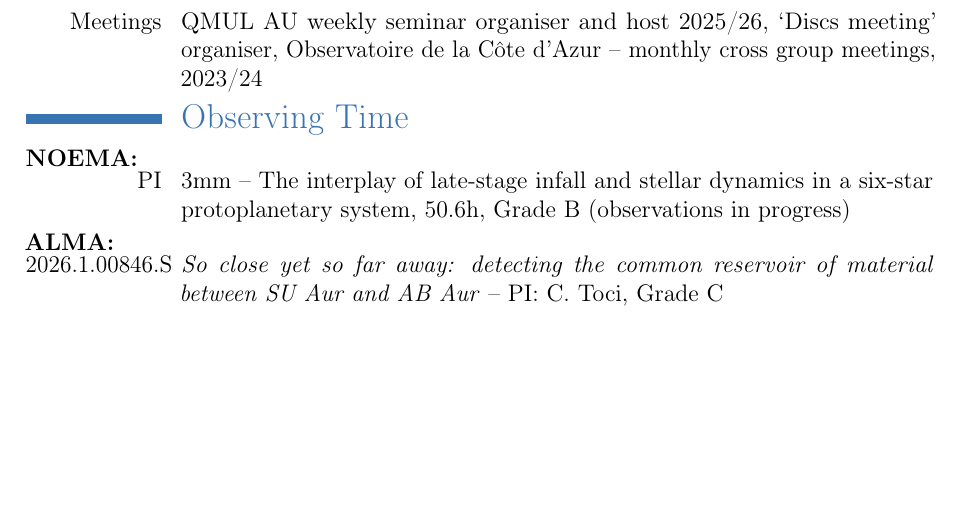
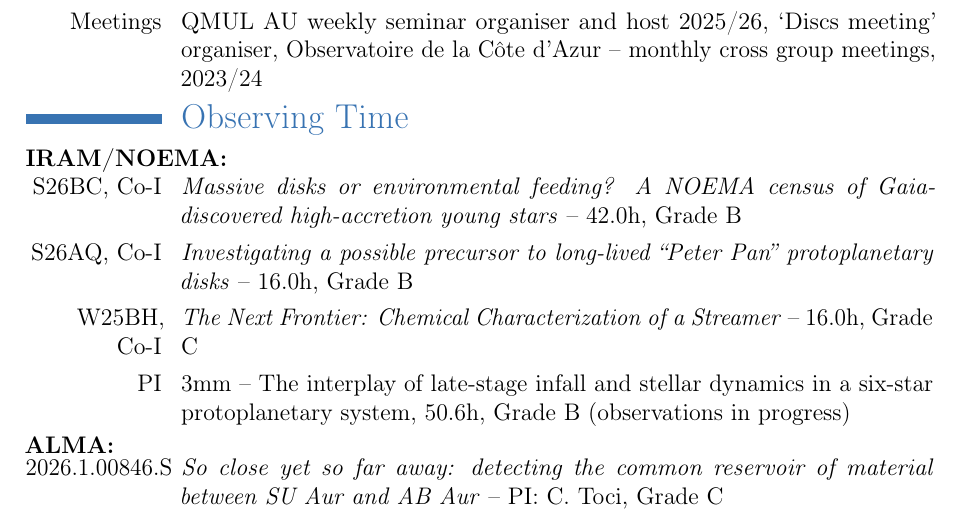
Before and after one commit to ajw278/cv, a LaTeX CV (main_long.tex): part of page 3 of 12, cut so that both start at the same text, the shorter picture padded with empty space. Compiled offline with pdfLaTeX.

Commit message:
Add 3 IRAM/NOEMA Co-I proposals, rename NOEMA to IRAM/NOEMA
Co-Authored-By: Claude Sonnet 4.6 <noreply@anthropic.com>

```diff
--- a/main_long.tex
+++ b/main_long.tex
@@ -121,9 +121,12 @@ I have given 20 talks in departments across Europe, the US and China and at 42 i
 \vspace{-12pt}
 \section{Observing Time}
 
-\textbf{NOEMA:}
+\textbf{IRAM/NOEMA:}
 \newline
-\cventry{PI}{\textnormal{3mm  -- The interplay of late-stage infall and stellar dynamics in a six-star protoplanetary system, 50.6h, Grade B (observations in progress)}}{}{}{}{}
+\cventry{S26BC, Co-I}{\textnormal{\textit{Massive disks or environmental feeding? A NOEMA census of Gaia-discovered high-accretion young stars} -- 42.0h, Grade B}}{}{}{}{}
+\cventry{S26AQ, Co-I}{\textnormal{\textit{Investigating a possible precursor to long-lived ``Peter Pan'' protoplanetary disks} -- 16.0h, Grade B}}{}{}{}{}
+\cventry{W25BH, Co-I}{\textnormal{\textit{The Next Frontier: Chemical Characterization of a Streamer} -- 16.0h, Grade C}}{}{}{}{}
+\cventry{PI}{\textnormal{3mm -- The interplay of late-stage infall and stellar dynamics in a six-star protoplanetary system, 50.6h, Grade B (observations in progress)}}{}{}{}{}
 
 \textbf{ALMA:}
 \newline
```
Also changed, not shown: main.tex (+1 -1 lines).
